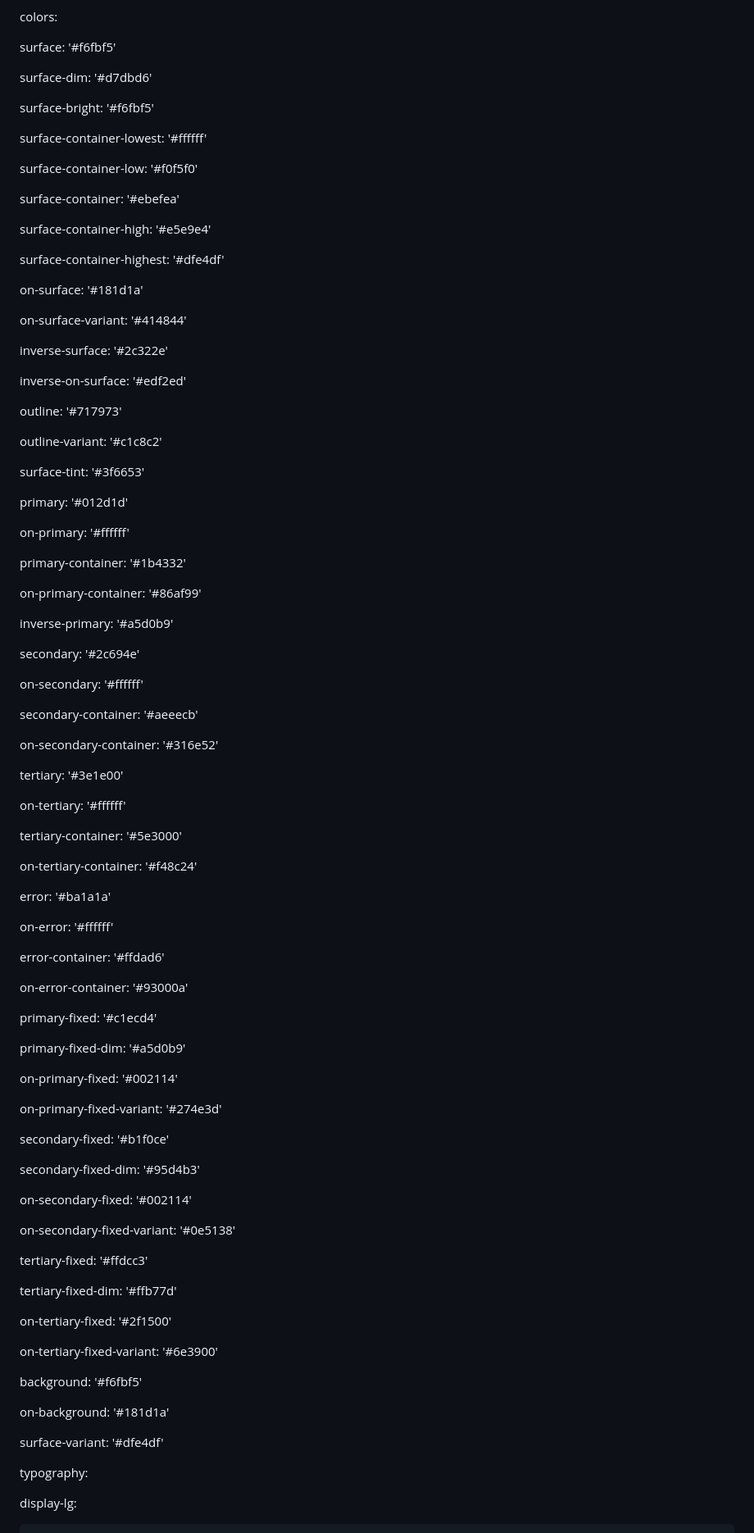
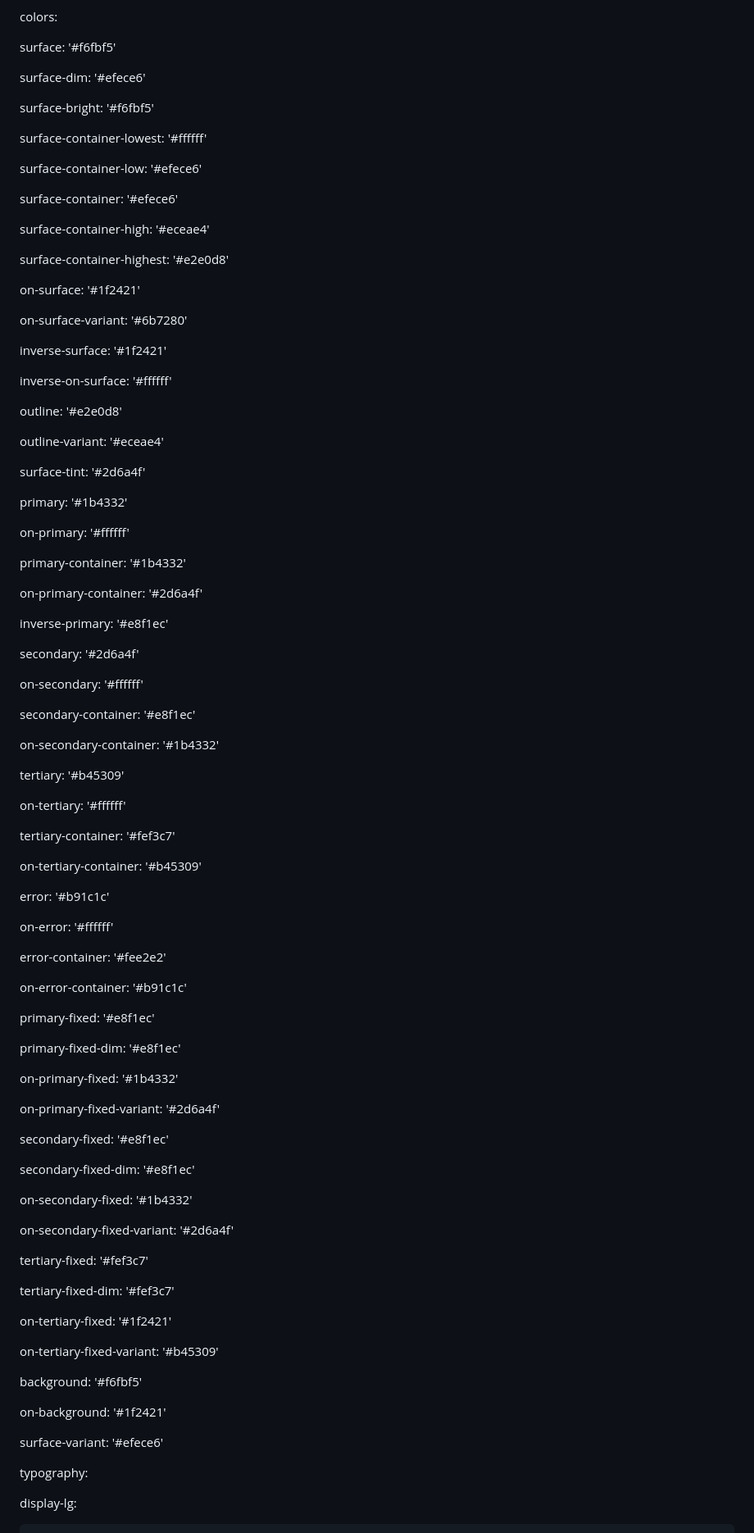
Before and after one commit to geogre-miller/Bprc-mobile, a Markdown page: DESIGN.md, the part around one of its changes. Shown at 82% size. Drawn GitHub-style.

Commit message:
docs(theme): align design palette with runtime

```diff
--- a/DESIGN.md
+++ b/DESIGN.md
@@ -6,97 +6,97 @@ colors:
 
   surface: '#f6fbf5'
 
-  surface-dim: '#d7dbd6'
+  surface-dim: '#efece6'
 
   surface-bright: '#f6fbf5'
 
   surface-container-lowest: '#ffffff'
 
-  surface-container-low: '#f0f5f0'
+  surface-container-low: '#efece6'
 
-  surface-container: '#ebefea'
+  surface-container: '#efece6'
 
-  surface-container-high: '#e5e9e4'
+  surface-container-high: '#eceae4'
 
-  surface-container-highest: '#dfe4df'
+  surface-container-highest: '#e2e0d8'
 
-  on-surface: '#181d1a'
+  on-surface: '#1f2421'
 
-  on-surface-variant: '#414844'
+  on-surface-variant: '#6b7280'
 
-  inverse-surface: '#2c322e'
+  inverse-surface: '#1f2421'
 
-  inverse-on-surface: '#edf2ed'
+  inverse-on-surface: '#ffffff'
 
-  outline: '#717973'
+  outline: '#e2e0d8'
 
-  outline-variant: '#c1c8c2'
+  outline-variant: '#eceae4'
 
-  surface-tint: '#3f6653'
+  surface-tint: '#2d6a4f'
 
-  primary: '#012d1d'
+  primary: '#1b4332'
 
   on-primary: '#ffffff'
 
   primary-container: '#1b4332'
 
-  on-primary-container: '#86af99'
+  on-primary-container: '#2d6a4f'
 
-  inverse-primary: '#a5d0b9'
+  inverse-primary: '#e8f1ec'
 
-  secondary: '#2c694e'
+  secondary: '#2d6a4f'
 
   on-secondary: '#ffffff'
 
-  secondary-container: '#aeeecb'
+  secondary-container: '#e8f1ec'
 
-  on-secondary-container: '#316e52'
+  on-secondary-container: '#1b4332'
 
-  tertiary: '#3e1e00'
+  tertiary: '#b45309'
 
   on-tertiary: '#ffffff'
 
-  tertiary-container: '#5e3000'
+  tertiary-container: '#fef3c7'
 
-  on-tertiary-container: '#f48c24'
+  on-tertiary-container: '#b45309'
 
-  error: '#ba1a1a'
+  error: '#b91c1c'
 
   on-error: '#ffffff'
 
-  error-container: '#ffdad6'
+  error-container: '#fee2e2'
 
-  on-error-container: '#93000a'
+  on-error-container: '#b91c1c'
 
-  primary-fixed: '#c1ecd4'
+  primary-fixed: '#e8f1ec'
 
-  primary-fixed-dim: '#a5d0b9'
+  primary-fixed-dim: '#e8f1ec'
 
-  on-primary-fixed: '#002114'
+  on-primary-fixed: '#1b4332'
 
-  on-primary-fixed-variant: '#274e3d'
+  on-primary-fixed-variant: '#2d6a4f'
 
-  secondary-fixed: '#b1f0ce'
+  secondary-fixed: '#e8f1ec'
 
-  secondary-fixed-dim: '#95d4b3'
+  secondary-fixed-dim: '#e8f1ec'
 
-  on-secondary-fixed: '#002114'
+  on-secondary-fixed: '#1b4332'
 
-  on-secondary-fixed-variant: '#0e5138'
+  on-secondary-fixed-variant: '#2d6a4f'
 
-  tertiary-fixed: '#ffdcc3'
+  tertiary-fixed: '#fef3c7'
 
-  tertiary-fixed-dim: '#ffb77d'
+  tertiary-fixed-dim: '#fef3c7'
 
-  on-tertiary-fixed: '#2f1500'
+  on-tertiary-fixed: '#1f2421'
 
-  on-tertiary-fixed-variant: '#6e3900'
+  on-tertiary-fixed-variant: '#b45309'
 
   background: '#f6fbf5'
 
-  on-background: '#181d1a'
+  on-background: '#1f2421'
 
-  surface-variant: '#dfe4df'
+  surface-variant: '#efece6'
 
 typography:
 
```
Also changed, not shown: other parts of DESIGN.md (+13 -11 lines).
